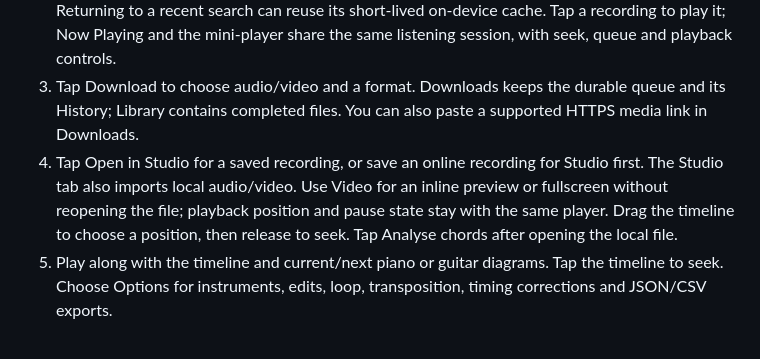
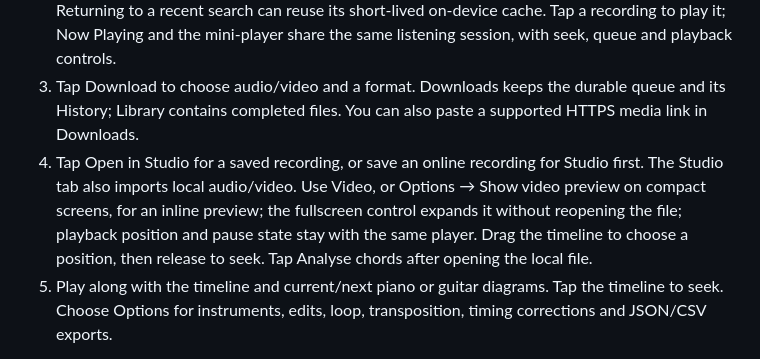
Before and after one commit to Brooth-C/blaze, a Markdown page: docs/ANDROID-APK.md, the part around the change. Rendered like a GitHub page.

Commit message:
Clarify compact Studio video preview controls

```diff
--- a/docs/ANDROID-APK.md
+++ b/docs/ANDROID-APK.md
@@ -6,7 +6,7 @@ on an Android 7+ ARM64 phone. Explore, downloads, playback and Music Studio live
 1. Open Explore for real YouTube music picks and thumbnails, or search for songs, videos, artists and playlists without copying links. New users get general music discovery; listening, favourites and repeat listening inside Blaze personalize later picks without YouTube login. Use Music/Videos or Refresh to update recommendations. The profile button explains this and can reset listening history.
 2. Search updates after a short typing pause; use the keyboard Search action to submit immediately. All includes ordinary YouTube videos, channels and playlists; Songs searches music, and Videos narrows results to video. Results update without replacing the search editor or cursor. Returning to a recent search can reuse its short-lived on-device cache. Tap a recording to play it; Now Playing and the mini-player share the same listening session, with seek, queue and playback controls.
 3. Tap Download to choose audio/video and a format. Downloads keeps the durable queue and its History; Library contains completed files. You can also paste a supported HTTPS media link in Downloads.
-4. Tap Open in Studio for a saved recording, or save an online recording for Studio first. The Studio tab also imports local audio/video. Use Video for an inline preview or fullscreen without reopening the file; playback position and pause state stay with the same player. Drag the timeline to choose a position, then release to seek. Tap Analyse chords after opening the local file.
+4. Tap Open in Studio for a saved recording, or save an online recording for Studio first. The Studio tab also imports local audio/video. Use Video, or Options → Show video preview on compact screens, for an inline preview; the fullscreen control expands it without reopening the file; playback position and pause state stay with the same player. Drag the timeline to choose a position, then release to seek. Tap Analyse chords after opening the local file.
 5. Play along with the timeline and current/next piano or guitar diagrams. Tap the timeline to seek. Choose Options for instruments, edits, loop, transposition, timing corrections and JSON/CSV exports.
 
 See the native [Explore](https://github.com/Brooth-C/blaze/releases/download/android-v0.11.0/Blaze-Android-Explore.png),
```
